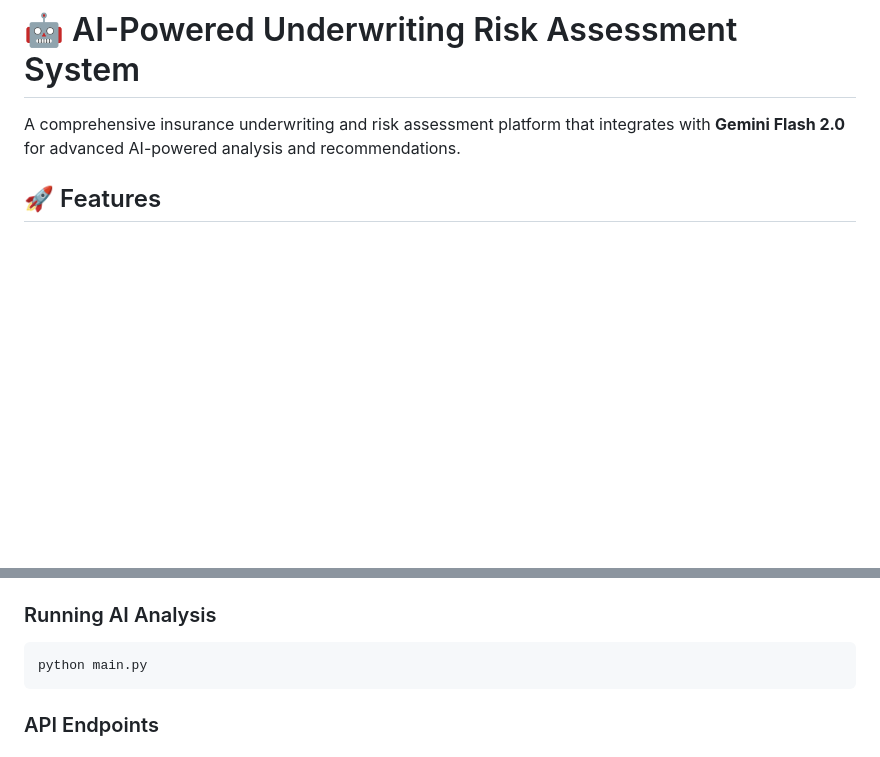
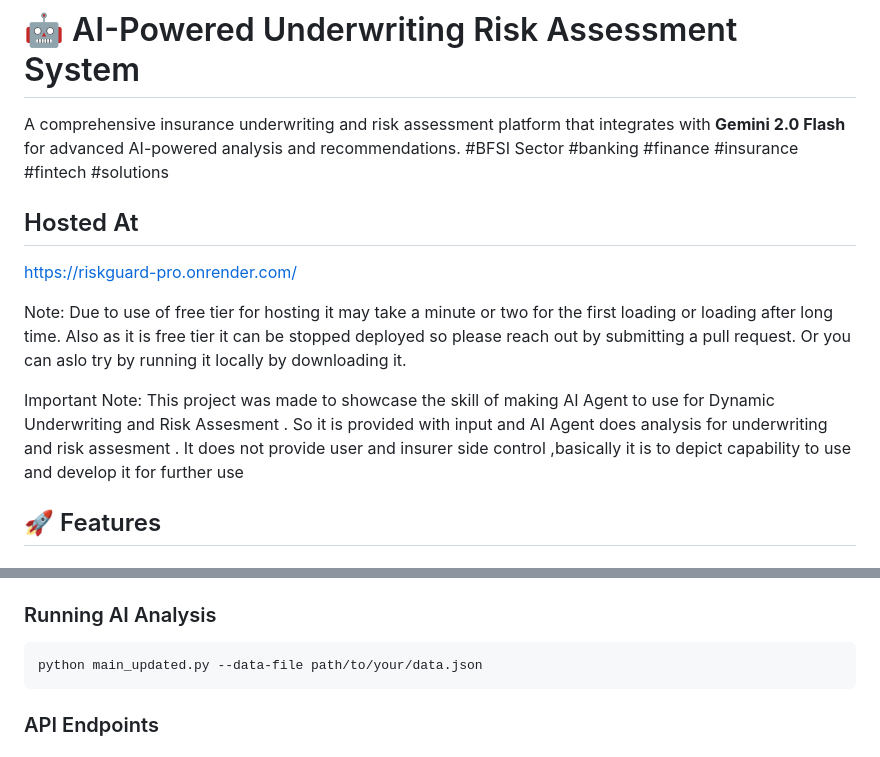
Before and after one commit to FacelessBinaryBeast/RiskGuard-Pro, a Markdown page: README.md, 2 parts joined by grey strips. GitHub-like rendering; blank space fills up the shorter version.

````diff
--- a/README.md
+++ b/README.md
@@ -1,6 +1,20 @@
 # 🤖 AI-Powered Underwriting Risk Assessment System
 
-A comprehensive insurance underwriting and risk assessment platform that integrates with **Gemini Flash 2.0** for advanced AI-powered analysis and recommendations.
+A comprehensive insurance underwriting and risk assessment platform that integrates with **Gemini 2.0 Flash** for advanced AI-powered analysis and recommendations.
+#BFSI Sector #banking #finance #insurance #fintech #solutions
+
+## Hosted At
+
+https://riskguard-pro.onrender.com/
+
+
+Note: Due to use of free tier for hosting it may take a minute or two for the first loading or loading after long time.
+Also as it is free tier it can be stopped deployed so please reach out by submitting a pull request.
+Or you can aslo try by running it locally by downloading it.
+
+
+Important Note: This project was made to showcase the skill of making AI Agent to use for Dynamic Underwriting and Risk Assesment . So it is provided with input and AI Agent does analysis for underwriting and risk assesment .
+It does not provide user and insurer side control ,basically it is to depict capability to use and develop it for further use
 
 ## 🚀 Features
 
@@ -85,7 +99,7 @@ Access the application at: `http://localhost:5000`
 
 ### Running AI Analysis
 ```bash
-python main.py
+python main_updated.py --data-file path/to/your/data.json
 ```
 
 ### API Endpoints
````
Also changed, not shown: other parts of README.md (+73 -65 lines).
